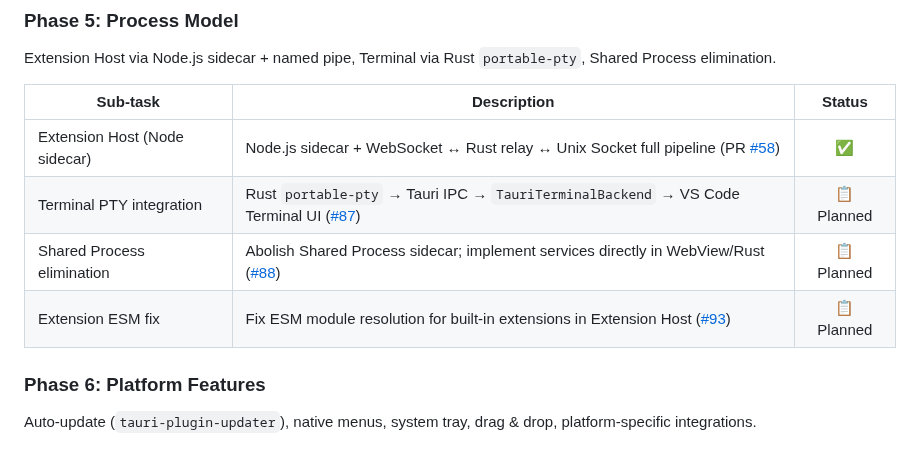
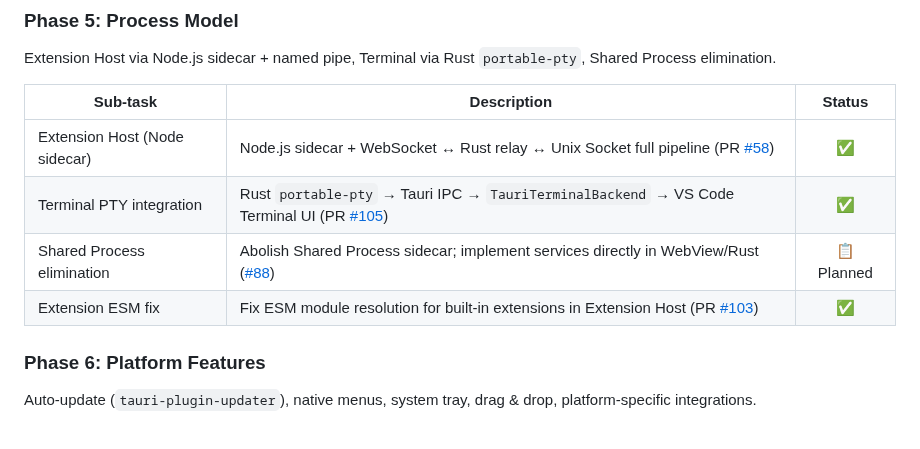
Before and after one commit to j4rviscmd/vscodeee, a Markdown page: README.md, the part around one of its changes. Drawn GitHub-style; folded sections open.

Commit message:
docs: update roadmap — mark Phase 5-B (Terminal PTY) and 5-D (ESM fix) as complete

```diff
--- a/README.md
+++ b/README.md
@@ -188,9 +188,9 @@ Extension Host via Node.js sidecar + named pipe, Terminal via Rust `portable-pty
 | Sub-task                      | Description                                                                                                                             |   Status   |
 | ----------------------------- | --------------------------------------------------------------------------------------------------------------------------------------- | :--------: |
 | Extension Host (Node sidecar) | Node.js sidecar + WebSocket ↔ Rust relay ↔ Unix Socket full pipeline (PR [#58](https://github.com/j4rviscmd/vscodeee/pull/58))          |     ✅     |
-| Terminal PTY integration      | Rust `portable-pty` → Tauri IPC → `TauriTerminalBackend` → VS Code Terminal UI ([#87](https://github.com/j4rviscmd/vscodeee/issues/87)) | 📋 Planned |
+| Terminal PTY integration      | Rust `portable-pty` → Tauri IPC → `TauriTerminalBackend` → VS Code Terminal UI (PR [#105](https://github.com/j4rviscmd/vscodeee/pull/105)) |     ✅     |
 | Shared Process elimination    | Abolish Shared Process sidecar; implement services directly in WebView/Rust ([#88](https://github.com/j4rviscmd/vscodeee/issues/88))    | 📋 Planned |
-| Extension ESM fix             | Fix ESM module resolution for built-in extensions in Extension Host ([#93](https://github.com/j4rviscmd/vscodeee/issues/93))            | 📋 Planned |
+| Extension ESM fix             | Fix ESM module resolution for built-in extensions in Extension Host (PR [#103](https://github.com/j4rviscmd/vscodeee/pull/103))            |     ✅     |
 
 ### Phase 6: Platform Features
 
```
Also changed, not shown: other parts of README.md (+2 -2 lines).
